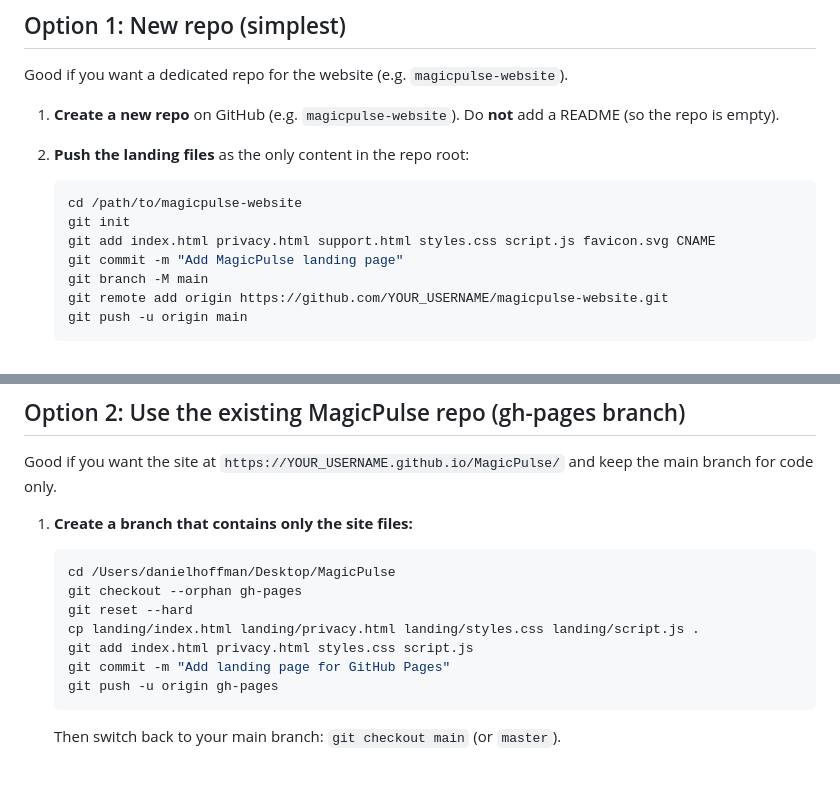
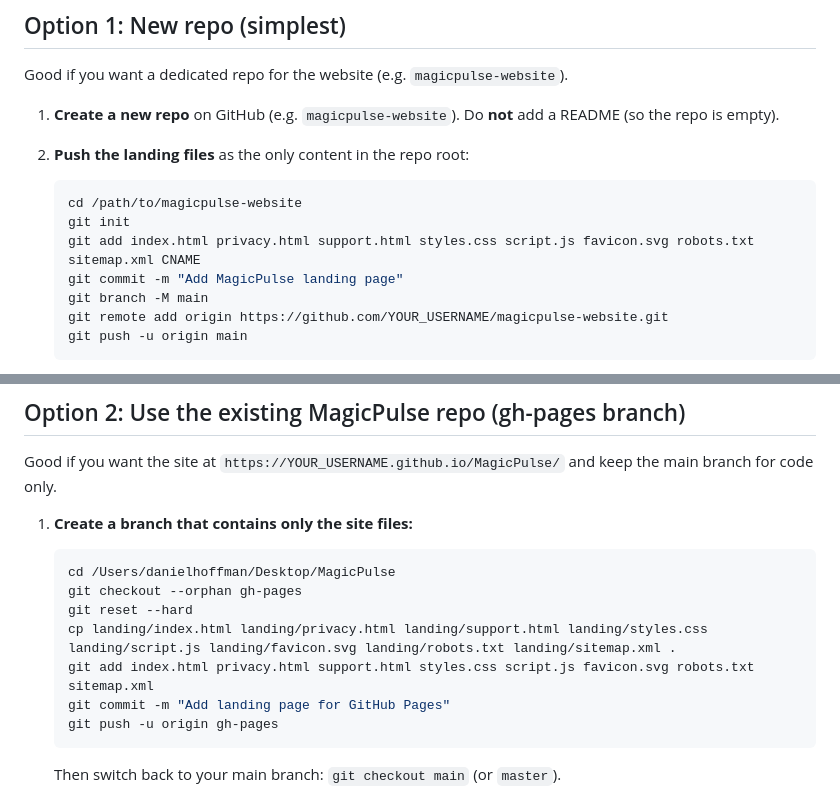
Before and after one commit to magicpulseapp/magicpulse-website, a Markdown page: GITHUB_PAGES.md, 2 parts joined by grey strips. Drawn GitHub-style; blank space fills up the shorter version.

````diff
--- a/GITHUB_PAGES.md
+++ b/GITHUB_PAGES.md
@@ -15,7 +15,7 @@ Good if you want a dedicated repo for the website (e.g. `magicpulse-website`).
    ```bash
    cd /path/to/magicpulse-website
    git init
-   git add index.html privacy.html support.html styles.css script.js favicon.svg CNAME
+   git add index.html privacy.html support.html styles.css script.js favicon.svg robots.txt sitemap.xml CNAME
    git commit -m "Add MagicPulse landing page"
    git branch -M main
    git remote add origin https://github.com/YOUR_USERNAME/magicpulse-website.git
@@ -46,8 +46,8 @@ Good if you want the site at `https://YOUR_USERNAME.github.io/MagicPulse/` and k
    cd /Users/danielhoffman/Desktop/MagicPulse
    git checkout --orphan gh-pages
    git reset --hard
-   cp landing/index.html landing/privacy.html landing/styles.css landing/script.js .
-   git add index.html privacy.html styles.css script.js
+   cp landing/index.html landing/privacy.html landing/support.html landing/styles.css landing/script.js landing/favicon.svg landing/robots.txt landing/sitemap.xml .
+   git add index.html privacy.html support.html styles.css script.js favicon.svg robots.txt sitemap.xml
    git commit -m "Add landing page for GitHub Pages"
    git push -u origin gh-pages
    ```
````
